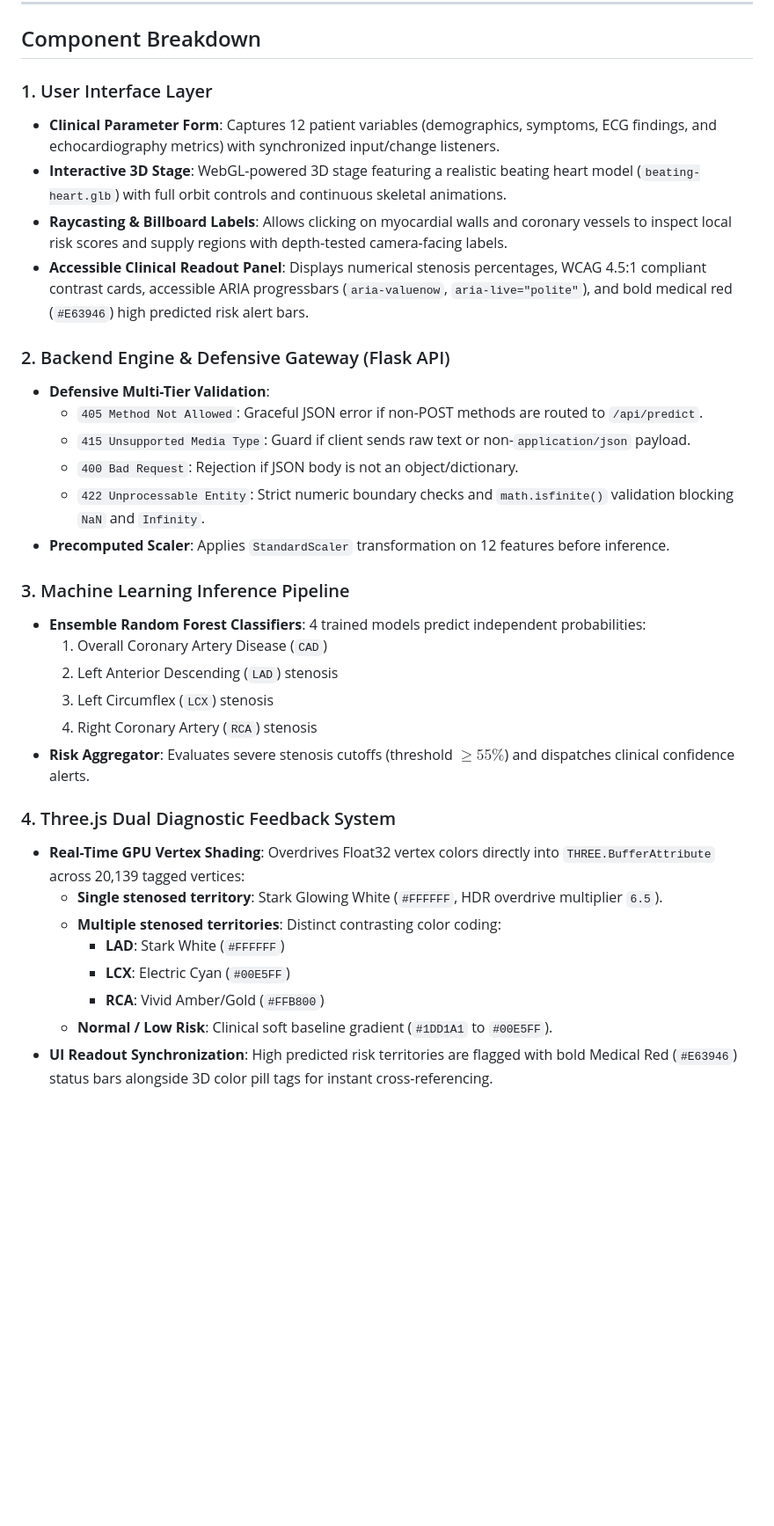
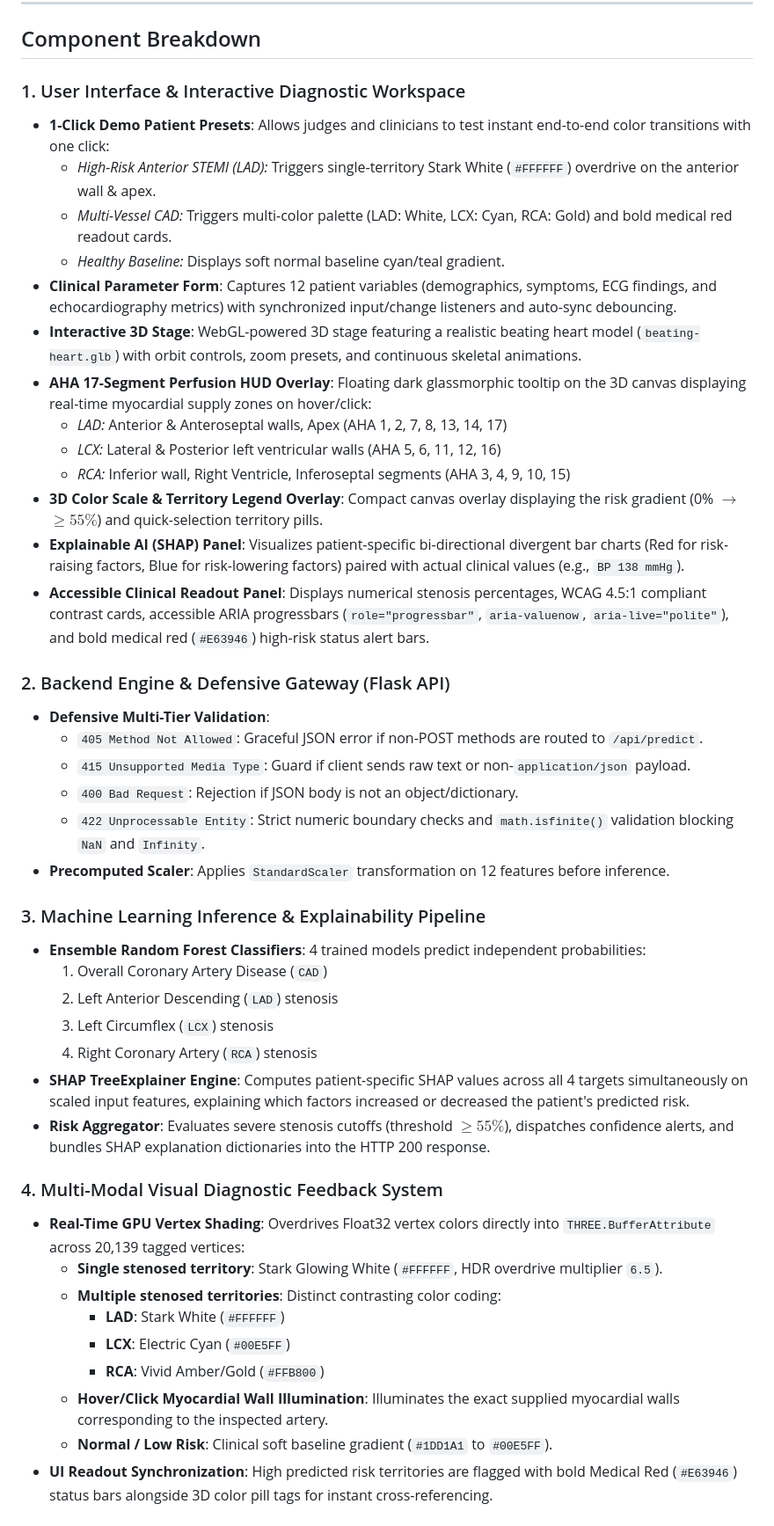
Before and after one commit to xploreshivam/cardiac_risk_prediction, a Markdown page: docs/architecture_flow.md, the part around one of its changes. Shown at 88% size. Drawn GitHub-style; blank space fills up the shorter version.

Commit message:
docs(flowcharts): update runtime architecture and development lifecycle flowcharts with presets, SHAP explainer, AHA HUD, and 3D risk legend

```diff
--- a/docs/architecture_flow.md
+++ b/docs/architecture_flow.md
@@ -68,11 +79,20 @@ graph TD
 
 ## Component Breakdown
 
-### 1. User Interface Layer
-- **Clinical Parameter Form**: Captures 12 patient variables (demographics, symptoms, ECG findings, and echocardiography metrics) with synchronized input/change listeners.
-- **Interactive 3D Stage**: WebGL-powered 3D stage featuring a realistic beating heart model (`beating-heart.glb`) with full orbit controls and continuous skeletal animations.
-- **Raycasting & Billboard Labels**: Allows clicking on myocardial walls and coronary vessels to inspect local risk scores and supply regions with depth-tested camera-facing labels.
-- **Accessible Clinical Readout Panel**: Displays numerical stenosis percentages, WCAG 4.5:1 compliant contrast cards, accessible ARIA progressbars (`aria-valuenow`, `aria-live="polite"`), and bold medical red (`#E63946`) high predicted risk alert bars.
+### 1. User Interface & Interactive Diagnostic Workspace
+- **1-Click Demo Patient Presets**: Allows judges and clinicians to test instant end-to-end color transitions with one click:
+  - *High-Risk Anterior STEMI (LAD):* Triggers single-territory Stark White (`#FFFFFF`) overdrive on the anterior wall & apex.
+  - *Multi-Vessel CAD:* Triggers multi-color palette (LAD: White, LCX: Cyan, RCA: Gold) and bold medical red readout cards.
+  - *Healthy Baseline:* Displays soft normal baseline cyan/teal gradient.
+- **Clinical Parameter Form**: Captures 12 patient variables (demographics, symptoms, ECG findings, and echocardiography metrics) with synchronized input/change listeners and auto-sync debouncing.
+- **Interactive 3D Stage**: WebGL-powered 3D stage featuring a realistic beating heart model (`beating-heart.glb`) with orbit controls, zoom presets, and continuous skeletal animations.
+- **AHA 17-Segment Perfusion HUD Overlay**: Floating dark glassmorphic tooltip on the 3D canvas displaying real-time myocardial supply zones on hover/click:
+  - *LAD:* Anterior & Anteroseptal walls, Apex (AHA 1, 2, 7, 8, 13, 14, 17)
+  - *LCX:* Lateral & Posterior left ventricular walls (AHA 5, 6, 11, 12, 16)
+  - *RCA:* Inferior wall, Right Ventricle, Inferoseptal segments (AHA 3, 4, 9, 10, 15)
+- **3D Color Scale & Territory Legend Overlay**: Compact canvas overlay displaying the risk gradient (0% $\rightarrow$ $\ge 55\%$) and quick-selection territory pills.
+- **Explainable AI (SHAP) Panel**: Visualizes patient-specific bi-directional divergent bar charts (Red for risk-raising factors, Blue for risk-lowering factors) paired with actual clinical values (e.g., `BP 138 mmHg`).
+- **Accessible Clinical Readout Panel**: Displays numerical stenosis percentages, WCAG 4.5:1 compliant contrast cards, accessible ARIA progressbars (`role="progressbar"`, `aria-valuenow`, `aria-live="polite"`), and bold medical red (`#E63946`) high-risk status alert bars.
 
 ### 2. Backend Engine & Defensive Gateway (Flask API)
 - **Defensive Multi-Tier Validation**:
@@ -82,20 +102,22 @@ graph TD
   - `422 Unprocessable Entity`: Strict numeric boundary checks and `math.isfinite()` validation blocking `NaN` and `Infinity`.
 - **Precomputed Scaler**: Applies `StandardScaler` transformation on 12 features before inference.
 
-### 3. Machine Learning Inference Pipeline
+### 3. Machine Learning Inference & Explainability Pipeline
 - **Ensemble Random Forest Classifiers**: 4 trained models predict independent probabilities:
   1. Overall Coronary Artery Disease (`CAD`)
   2. Left Anterior Descending (`LAD`) stenosis
   3. Left Circumflex (`LCX`) stenosis
   4. Right Coronary Artery (`RCA`) stenosis
-- **Risk Aggregator**: Evaluates severe stenosis cutoffs (threshold $\ge 55\%$) and dispatches clinical confidence alerts.
+- **SHAP TreeExplainer Engine**: Computes patient-specific SHAP values across all 4 targets simultaneously on scaled input features, explaining which factors increased or decreased the patient's predicted risk.
+- **Risk Aggregator**: Evaluates severe stenosis cutoffs (threshold $\ge 55\%$), dispatches confidence alerts, and bundles SHAP explanation dictionaries into the HTTP 200 response.
 
-### 4. Three.js Dual Diagnostic Feedback System
+### 4. Multi-Modal Visual Diagnostic Feedback System
 - **Real-Time GPU Vertex Shading**: Overdrives Float32 vertex colors directly into `THREE.BufferAttribute` across 20,139 tagged vertices:
   - **Single stenosed territory**: Stark Glowing White (`#FFFFFF`, HDR overdrive multiplier `6.5`).
   - **Multiple stenosed territories**: Distinct contrasting color coding:
     - **LAD**: Stark White (`#FFFFFF`)
     - **LCX**: Electric Cyan (`#00E5FF`)
     - **RCA**: Vivid Amber/Gold (`#FFB800`)
+  - **Hover/Click Myocardial Wall Illumination**: Illuminates the exact supplied myocardial walls corresponding to the inspected artery.
   - **Normal / Low Risk**: Clinical soft baseline gradient (`#1DD1A1` to `#00E5FF`).
 - **UI Readout Synchronization**: High predicted risk territories are flagged with bold Medical Red (`#E63946`) status bars alongside 3D color pill tags for instant cross-referencing.
```
Also changed, not shown: other parts of docs/architecture_flow.md (+25 -14 lines), README.md (+9 -8 lines), docs/PROJECT_BUILD_GUIDE.md (+28 -19 lines).
